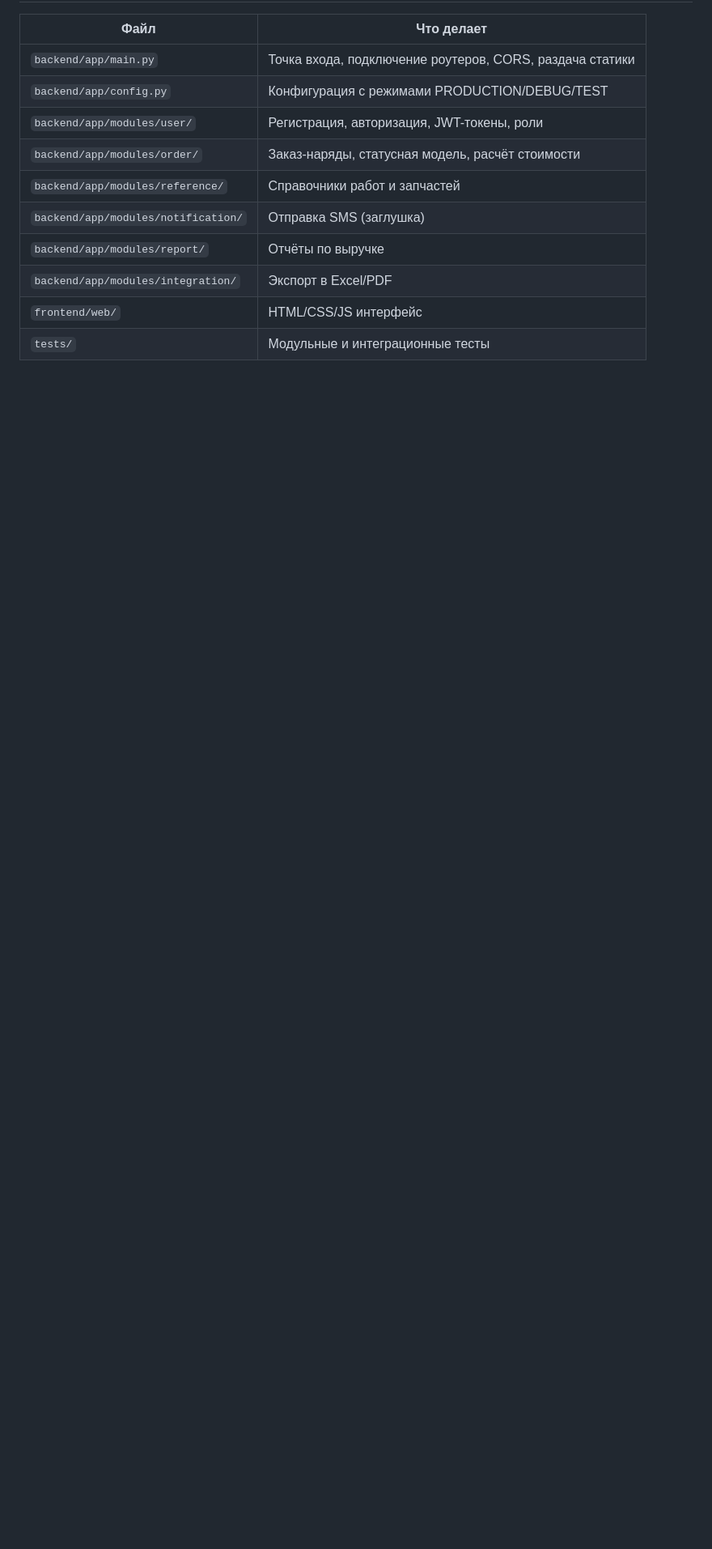
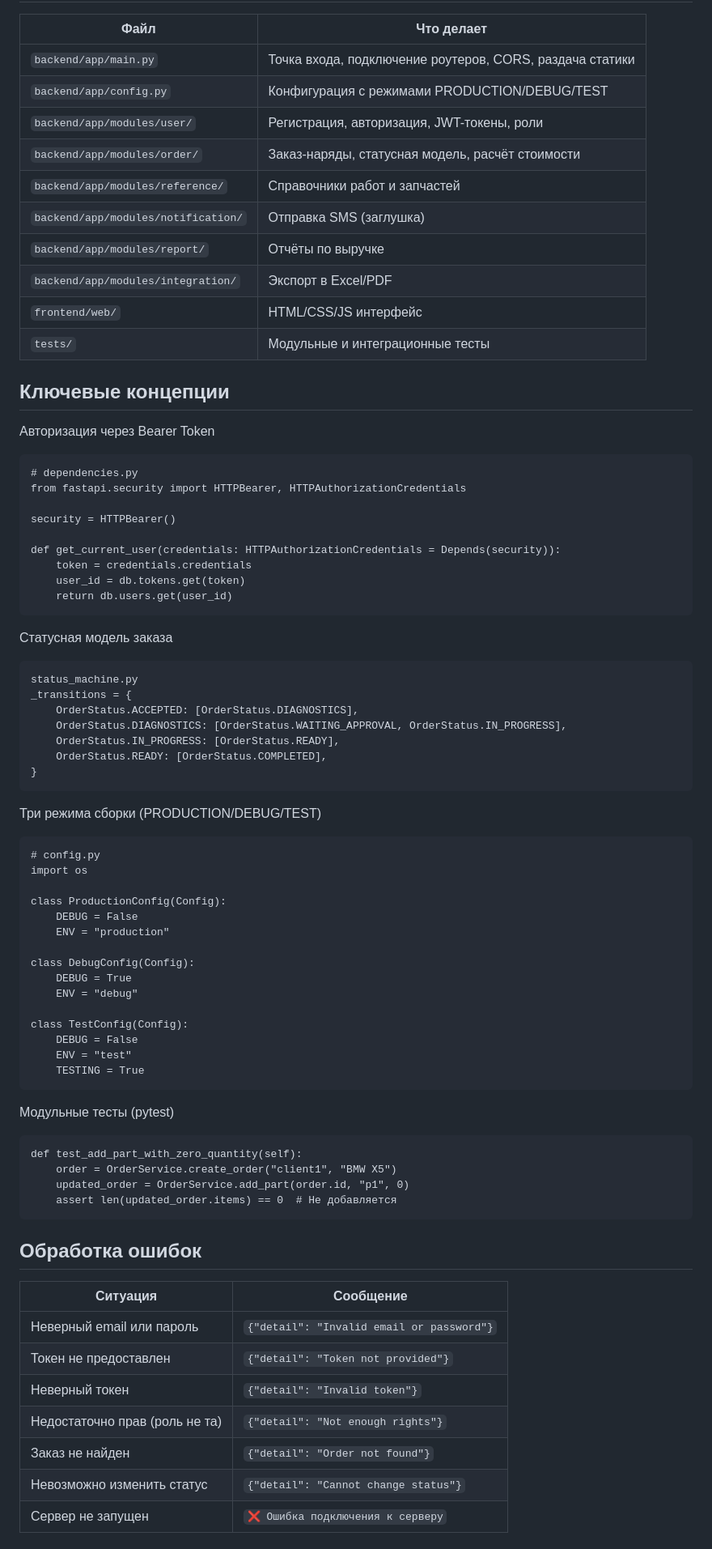
Before and after one commit to VlAtrosh/car-service, a Markdown page: README.md, the part around one of its changes. Shown at 81% size. Rendered like a GitHub page; blank space fills up the shorter version.

````diff
--- a/README.md
+++ b/README.md
@@ -299,3 +300,74 @@ auto-service-system/
 | `backend/app/modules/integration/` | Экспорт в Excel/PDF |
 | `frontend/web/` | HTML/CSS/JS интерфейс |
 | `tests/` | Модульные и интеграционные тесты |
+
+
+## Ключевые концепции
+
+Авторизация через Bearer Token
+
+```
+# dependencies.py
+from fastapi.security import HTTPBearer, HTTPAuthorizationCredentials
+
+security = HTTPBearer()
+
+def get_current_user(credentials: HTTPAuthorizationCredentials = Depends(security)):
+    token = credentials.credentials
+    user_id = db.tokens.get(token)
+    return db.users.get(user_id)
+```
+
+Статусная модель заказа
+
+```
+status_machine.py
+_transitions = {
+    OrderStatus.ACCEPTED: [OrderStatus.DIAGNOSTICS],
+    OrderStatus.DIAGNOSTICS: [OrderStatus.WAITING_APPROVAL, OrderStatus.IN_PROGRESS],
+    OrderStatus.IN_PROGRESS: [OrderStatus.READY],
+    OrderStatus.READY: [OrderStatus.COMPLETED],
+}
+```
+
+Три режима сборки (PRODUCTION/DEBUG/TEST)
+
+```
+# config.py
+import os
+
+class ProductionConfig(Config):
+    DEBUG = False
+    ENV = "production"
+
+class DebugConfig(Config):
+    DEBUG = True
+    ENV = "debug"
+
+class TestConfig(Config):
+    DEBUG = False
+    ENV = "test"
+    TESTING = True
+```
+
+Модульные тесты (pytest)
+
+```
+def test_add_part_with_zero_quantity(self):
+    order = OrderService.create_order("client1", "BMW X5")
+    updated_order = OrderService.add_part(order.id, "p1", 0)
+    assert len(updated_order.items) == 0  # Не добавляется
+```
+
+## Обработка ошибок
+
+| Ситуация | Сообщение |
+|----------|-----------|
+| Неверный email или пароль | `{"detail": "Invalid email or password"}` |
+| Токен не предоставлен | `{"detail": "Token not provided"}` |
+| Неверный токен | `{"detail": "Invalid token"}` |
+| Недостаточно прав (роль не та) | `{"detail": "Not enough rights"}` |
+| Заказ не найден | `{"detail": "Order not found"}` |
+| Невозможно изменить статус | `{"detail": "Cannot change status"}` |
+| Сервер не запущен | `❌ Ошибка подключения к серверу` |
+
````
Also changed, not shown: other parts of README.md (+43 -2 lines).
